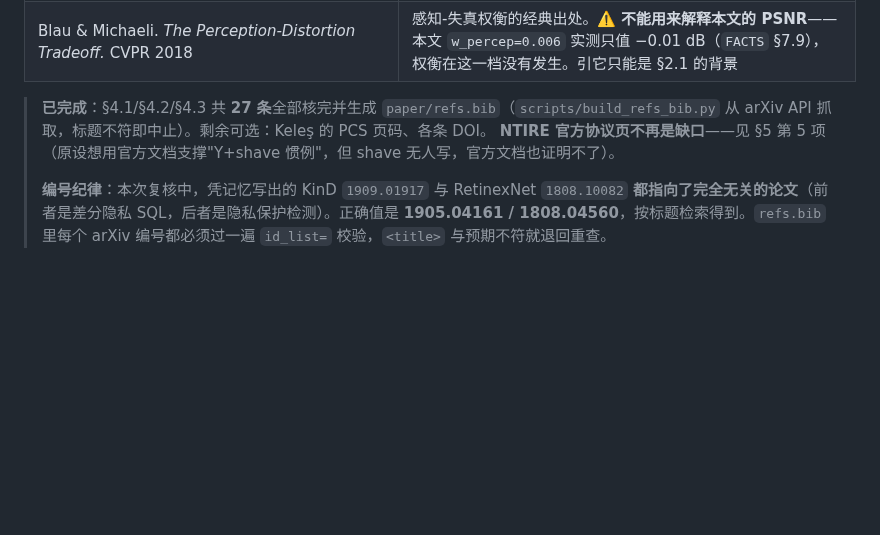
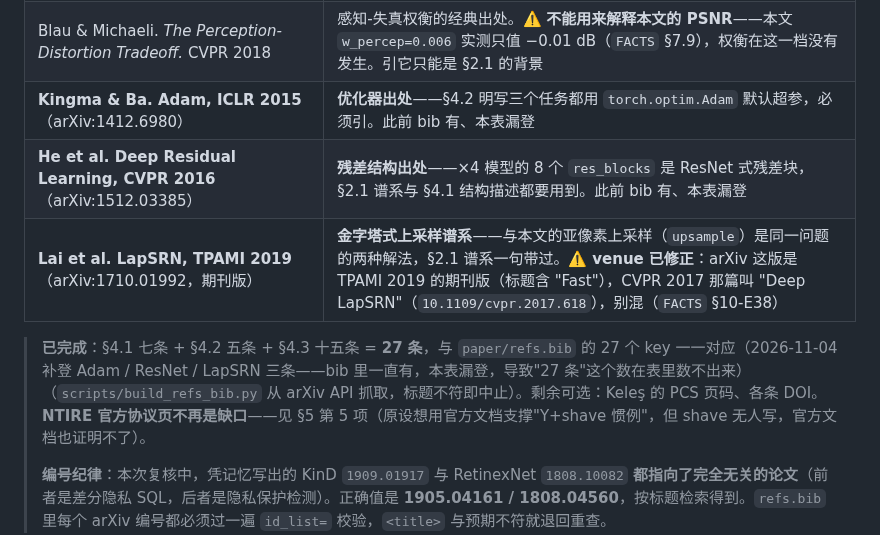
Before and after one commit to ElijahZhao/pixelforge-image-restoration-, a Markdown page: paper/MATERIALS.md, the part around the change. GitHub-like rendering; blank space fills up the shorter version.

```diff
--- a/paper/MATERIALS.md
+++ b/paper/MATERIALS.md
@@ -192,8 +192,11 @@
 | Wang et al. SSIM, IEEE TIP 2004 | 指标 |
 | Johnson et al. Perceptual Losses, ECCV 2016；Simonyan & Zisserman VGG, ICLR 2015 | 感知损失 |
 | Blau & Michaeli. *The Perception-Distortion Tradeoff.* CVPR 2018 | 感知-失真权衡的经典出处。⚠️ **不能用来解释本文的 PSNR**——本文 `w_percep=0.006` 实测只值 −0.01 dB（`FACTS` §7.9），权衡在这一档没有发生。引它只能是 §2.1 的背景 |
+| **Kingma & Ba. Adam, ICLR 2015**（arXiv:1412.6980） | **优化器出处**——§4.2 明写三个任务都用 `torch.optim.Adam` 默认超参，必须引。此前 bib 有、本表漏登 |
+| **He et al. Deep Residual Learning, CVPR 2016**（arXiv:1512.03385） | **残差结构出处**——×4 模型的 8 个 `res_blocks` 是 ResNet 式残差块，§2.1 谱系与 §4.1 结构描述都要用到。此前 bib 有、本表漏登 |
+| **Lai et al. LapSRN, TPAMI 2019**（arXiv:1710.01992，期刊版） | **金字塔式上采样谱系**——与本文的亚像素上采样（`upsample`）是同一问题的两种解法，§2.1 谱系一句带过。⚠️ **venue 已修正**：arXiv 这版是 TPAMI 2019 的期刊版（标题含 "Fast"），CVPR 2017 那篇叫 "Deep LapSRN"（`10.1109/cvpr.2017.618`），别混（`FACTS` §10-E38） |
 
-> **已完成**：§4.1/§4.2/§4.3 共 **27 条**全部核完并生成 `paper/refs.bib`（`scripts/build_refs_bib.py` 从 arXiv API 抓取，标题不符即中止）。剩余可选：Keleş 的 PCS 页码、各条 DOI。
+> **已完成**：§4.1 七条 + §4.2 五条 + §4.3 十五条 = **27 条**，与 `paper/refs.bib` 的 27 个 key 一一对应（2026-11-04 补登 Adam / ResNet / LapSRN 三条——bib 里一直有，本表漏登，导致"27 条"这个数在表里数不出来）（`scripts/build_refs_bib.py` 从 arXiv API 抓取，标题不符即中止）。剩余可选：Keleş 的 PCS 页码、各条 DOI。
 > **NTIRE 官方协议页不再是缺口**——见 §5 第 5 项（原设想用官方文档支撑"Y+shave 惯例"，但 shave 无人写，官方文档也证明不了）。
 >
 > **编号纪律**：本次复核中，凭记忆写出的 KinD `1909.01917` 与 RetinexNet `1808.10082` **都指向了完全无关的论文**（前者是差分隐私 SQL，后者是隐私保护检测）。正确值是 **1905.04161 / 1808.04560**，按标题检索得到。`refs.bib` 里每个 arXiv 编号都必须过一遍 `id_list=` 校验，`<title>` 与预期不符就退回重查。
```
Also changed, not shown: paper/FACTS.md (+4 -1 lines), paper/OUTLINE.md (+3 -2 lines).
